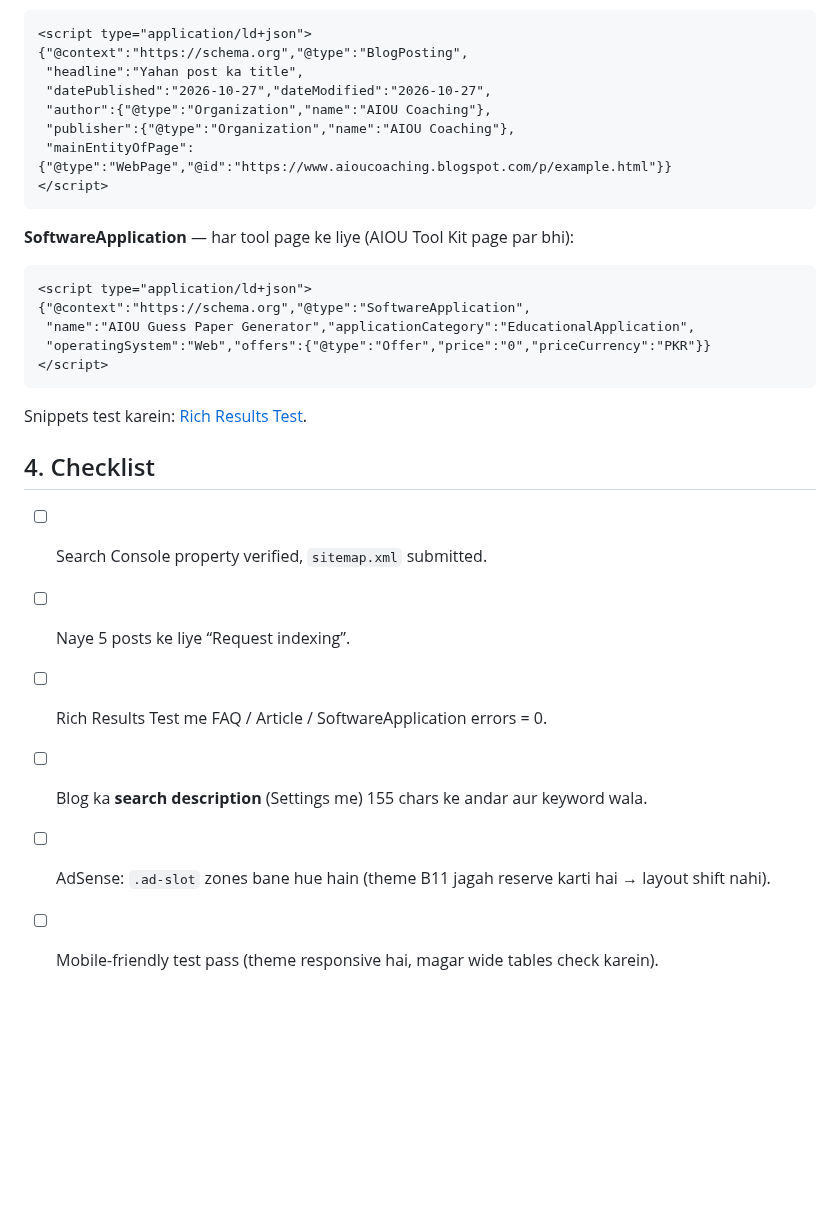
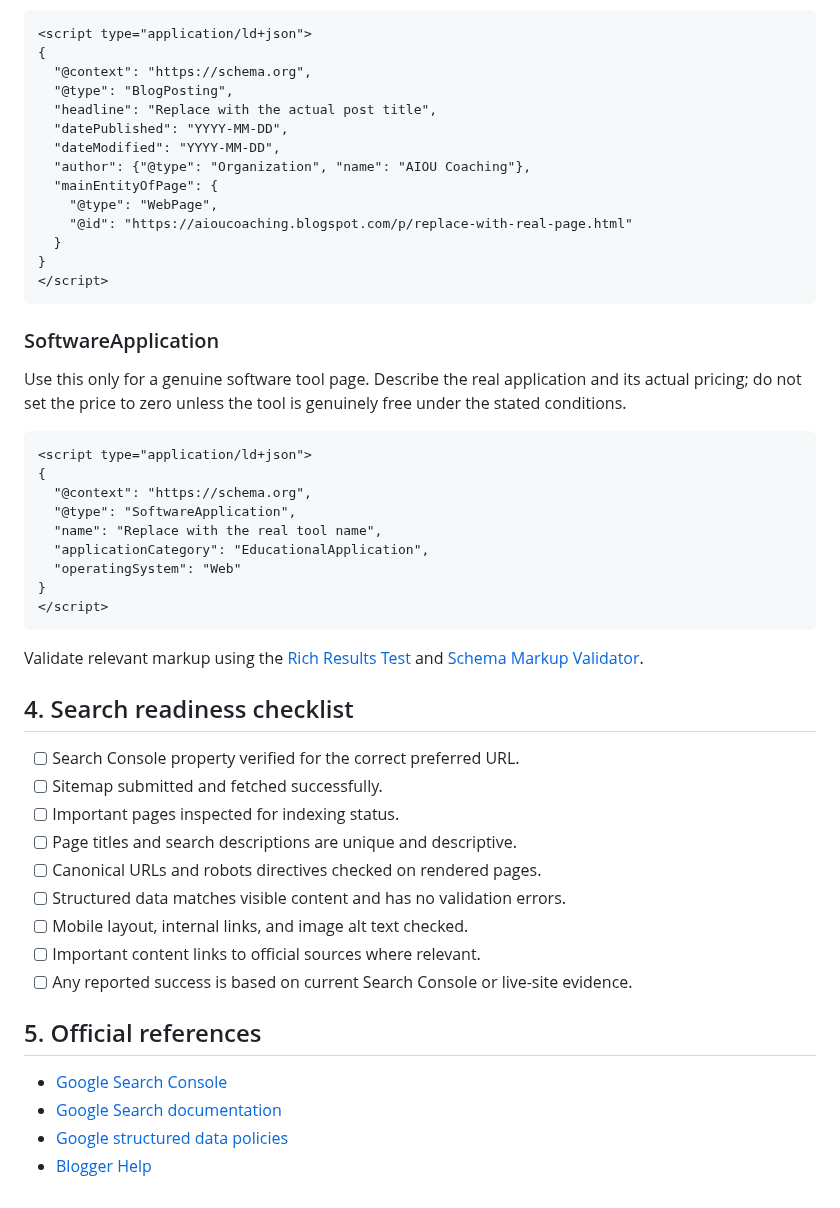
Before and after one commit to nationalistacademy/AIOUN-Coaching, a Markdown page: google-search/README.md, the part around one of its changes. Rendered like a GitHub page; blank space fills up the shorter version.

````diff
--- a/google-search/README.md
+++ b/google-search/README.md
@@ -48,32 +61,54 @@ Blogger post/page ke HTML view me ye tags chalte hain. Values apne hisaab se bad
 
 ```html
 <script type="application/ld+json">
-{"@context":"https://schema.org","@type":"BlogPosting",
- "headline":"Yahan post ka title",
- "datePublished":"2026-10-27","dateModified":"2026-10-27",
- "author":{"@type":"Organization","name":"AIOU Coaching"},
- "publisher":{"@type":"Organization","name":"AIOU Coaching"},
- "mainEntityOfPage":{"@type":"WebPage","@id":"https://www.aioucoaching.blogspot.com/p/example.html"}}
+{
+  "@context": "https://schema.org",
+  "@type": "BlogPosting",
+  "headline": "Replace with the actual post title",
+  "datePublished": "YYYY-MM-DD",
+  "dateModified": "YYYY-MM-DD",
+  "author": {"@type": "Organization", "name": "AIOU Coaching"},
+  "mainEntityOfPage": {
+    "@type": "WebPage",
+    "@id": "https://aioucoaching.blogspot.com/p/replace-with-real-page.html"
+  }
+}
 </script>
 ```
 
-**SoftwareApplication** — har tool page ke liye (AIOU Tool Kit page par bhi):
+### SoftwareApplication
+
+Use this only for a genuine software tool page. Describe the real application and its actual pricing; do not set the price to zero unless the tool is genuinely free under the stated conditions.
 
 ```html
 <script type="application/ld+json">
-{"@context":"https://schema.org","@type":"SoftwareApplication",
- "name":"AIOU Guess Paper Generator","applicationCategory":"EducationalApplication",
- "operatingSystem":"Web","offers":{"@type":"Offer","price":"0","priceCurrency":"PKR"}}
+{
+  "@context": "https://schema.org",
+  "@type": "SoftwareApplication",
+  "name": "Replace with the real tool name",
+  "applicationCategory": "EducationalApplication",
+  "operatingSystem": "Web"
+}
 </script>
 ```
 
-Snippets test karein: [Rich Results Test](https://search.google.com/test/rich-results).
+Validate relevant markup using the [Rich Results Test](https://search.google.com/test/rich-results) and [Schema Markup Validator](https://validator.schema.org/).
 
-## 4. Checklist
+## 4. Search readiness checklist
 
-- [ ] Search Console property verified, `sitemap.xml` submitted.
-- [ ] Naye 5 posts ke liye “Request indexing”.
-- [ ] Rich Results Test me FAQ / Article / SoftwareApplication errors = 0.
-- [ ] Blog ka **search description** (Settings me) 155 chars ke andar aur keyword wala.
-- [ ] AdSense: `.ad-slot` zones bane hue hain (theme B11 jagah reserve karti hai → layout shift nahi).
-- [ ] Mobile-friendly test pass (theme responsive hai, magar wide tables check karein).
+- [ ] Search Console property verified for the correct preferred URL.
+- [ ] Sitemap submitted and fetched successfully.
+- [ ] Important pages inspected for indexing status.
+- [ ] Page titles and search descriptions are unique and descriptive.
+- [ ] Canonical URLs and robots directives checked on rendered pages.
+- [ ] Structured data matches visible content and has no validation errors.
+- [ ] Mobile layout, internal links, and image alt text checked.
+- [ ] Important content links to official sources where relevant.
+- [ ] Any reported success is based on current Search Console or live-site evidence.
+
+## 5. Official references
+
+- [Google Search Console](https://search.google.com/search-console)
+- [Google Search documentation](https://developers.google.com/search/docs)
+- [Google structured data policies](https://developers.google.com/search/docs/appearance/structured-data/sd-policies)
+- [Blogger Help](https://support.google.com/blogger/)
````
Also changed, not shown: other parts of google-search/README.md (+44 -31 lines).
